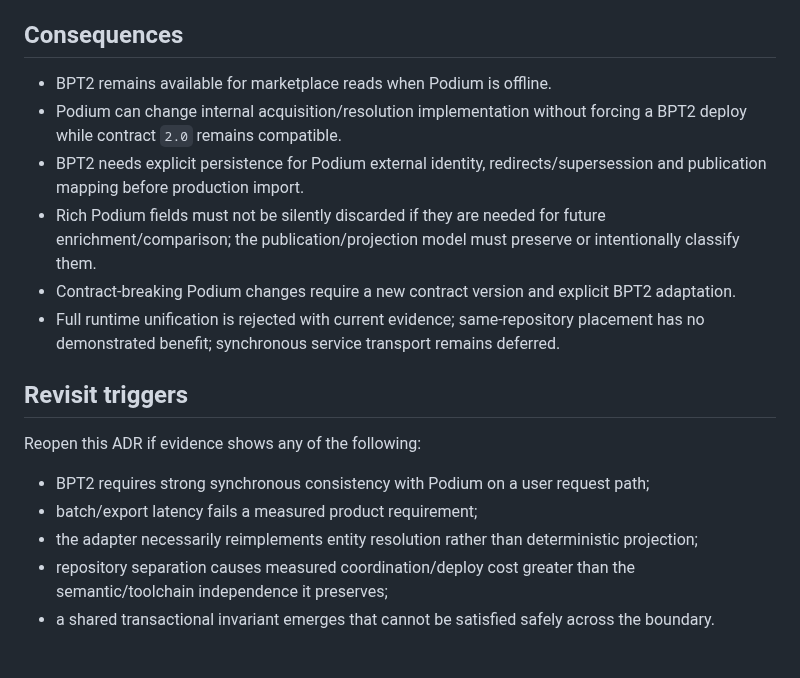
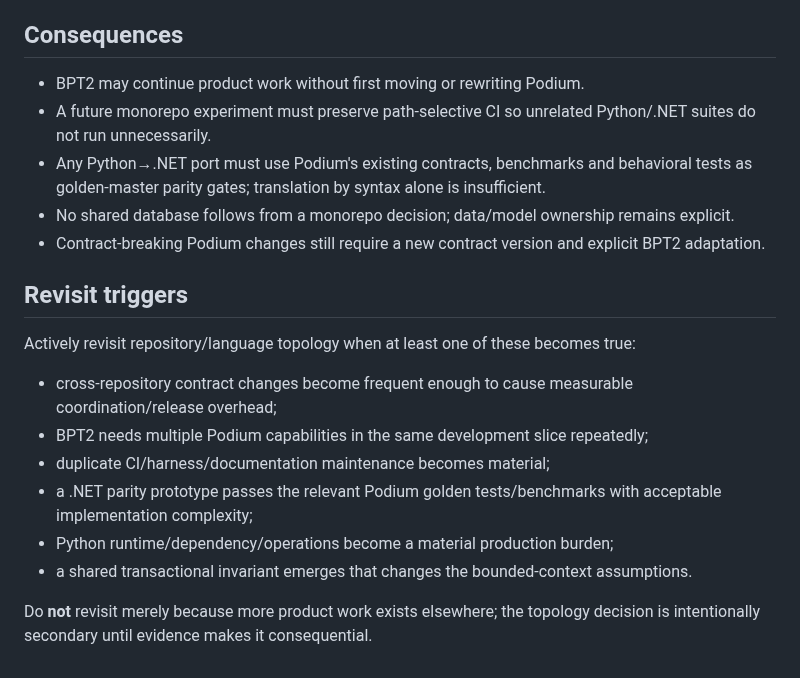
Before and after one commit to igobritoti/bpt2-abp, a Markdown page: docs/adr/0011-podium7-catalog-integration-boundary.md, the part around one of its changes. Drawn GitHub-style.

```diff
--- a/docs/adr/0011-podium7-catalog-integration-boundary.md
+++ b/docs/adr/0011-podium7-catalog-integration-boundary.md
@@ -34,19 +47,21 @@ The first integration must not introduce a shared database, monorepo migration,
 
 ## Consequences
 
-- BPT2 remains available for marketplace reads when Podium is offline.
-- Podium can change internal acquisition/resolution implementation without forcing a BPT2 deploy while contract `2.0` remains compatible.
-- BPT2 needs explicit persistence for Podium external identity, redirects/supersession and publication mapping before production import.
-- Rich Podium fields must not be silently discarded if they are needed for future enrichment/comparison; the publication/projection model must preserve or intentionally classify them.
-- Contract-breaking Podium changes require a new contract version and explicit BPT2 adaptation.
-- Full runtime unification is rejected with current evidence; same-repository placement has no demonstrated benefit; synchronous service transport remains deferred.
+- BPT2 may continue product work without first moving or rewriting Podium.
+- A future monorepo experiment must preserve path-selective CI so unrelated Python/.NET suites do not run unnecessarily.
+- Any Python→.NET port must use Podium's existing contracts, benchmarks and behavioral tests as golden-master parity gates; translation by syntax alone is insufficient.
+- No shared database follows from a monorepo decision; data/model ownership remains explicit.
+- Contract-breaking Podium changes still require a new contract version and explicit BPT2 adaptation.
 
 ## Revisit triggers
 
-Reopen this ADR if evidence shows any of the following:
+Actively revisit repository/language topology when at least one of these becomes true:
 
-- BPT2 requires strong synchronous consistency with Podium on a user request path;
-- batch/export latency fails a measured product requirement;
-- the adapter necessarily reimplements entity resolution rather than deterministic projection;
-- repository separation causes measured coordination/deploy cost greater than the semantic/toolchain independence it preserves;
-- a shared transactional invariant emerges that cannot be satisfied safely across the boundary.
+- cross-repository contract changes become frequent enough to cause measurable coordination/release overhead;
+- BPT2 needs multiple Podium capabilities in the same development slice repeatedly;
+- duplicate CI/harness/documentation maintenance becomes material;
+- a .NET parity prototype passes the relevant Podium golden tests/benchmarks with acceptable implementation complexity;
+- Python runtime/dependency/operations become a material production burden;
+- a shared transactional invariant emerges that changes the bounded-context assumptions.
+
+Do **not** revisit merely because more product work exists elsewhere; the topology decision is intentionally secondary until evidence makes it consequential.
```
Also changed, not shown: other parts of docs/adr/0011-podium7-catalog-integration-boundary.md (+23 -10 lines).
